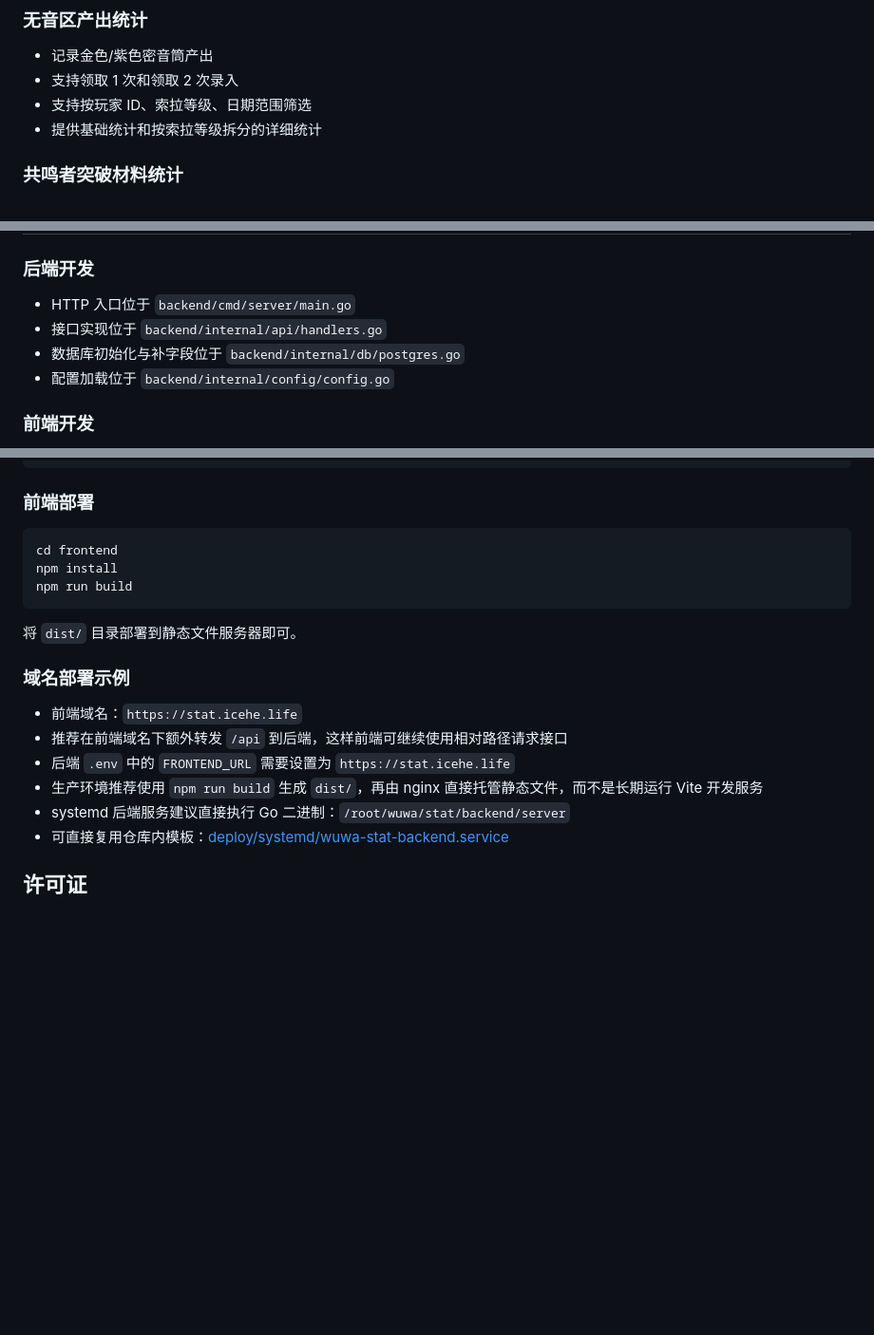
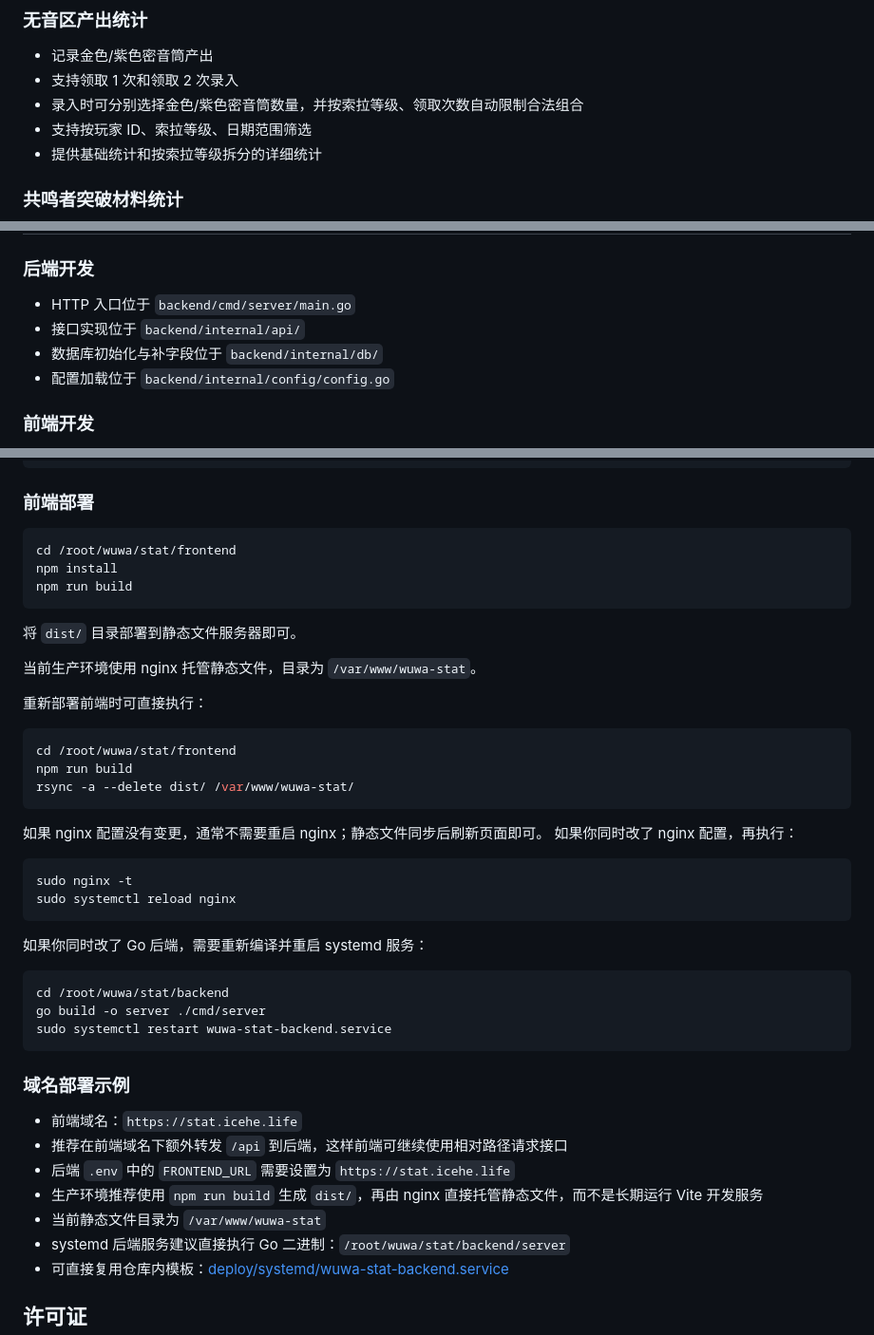
Before and after one commit to IceHe/wuwa-stat, a Markdown page: README.md, 3 parts joined by grey strips. Shown at 95% size. Drawn GitHub-style; blank space fills up the shorter version.

````diff
--- a/README.md
+++ b/README.md
@@ -93,6 +93,7 @@ npm run dev
 
 - 记录金色/紫色密音筒产出
 - 支持领取 1 次和领取 2 次录入
+- 录入时可分别选择金色/紫色密音筒数量，并按索拉等级、领取次数自动限制合法组合
 - 支持按玩家 ID、索拉等级、日期范围筛选
 - 提供基础统计和按索拉等级拆分的详细统计
 
@@ -126,8 +127,8 @@ npm run dev
 ### 后端开发
 
 - HTTP 入口位于 `backend/cmd/server/main.go`
-- 接口实现位于 `backend/internal/api/handlers.go`
-- 数据库初始化与补字段位于 `backend/internal/db/postgres.go`
+- 接口实现位于 `backend/internal/api/`
+- 数据库初始化与补字段位于 `backend/internal/db/`
 - 配置加载位于 `backend/internal/config/config.go`
 
 ### 前端开发
@@ -165,12 +166,38 @@ go build -o server ./cmd/server
 ### 前端部署
 
 ```bash
-cd frontend
+cd /root/wuwa/stat/frontend
 npm install
 npm run build
 ```
 
 将 `dist/` 目录部署到静态文件服务器即可。
+
+当前生产环境使用 nginx 托管静态文件，目录为 `/var/www/wuwa-stat`。
+
+重新部署前端时可直接执行：
+
+```bash
+cd /root/wuwa/stat/frontend
+npm run build
+rsync -a --delete dist/ /var/www/wuwa-stat/
+```
+
+如果 nginx 配置没有变更，通常不需要重启 nginx；静态文件同步后刷新页面即可。
+如果你同时改了 nginx 配置，再执行：
+
+```bash
+sudo nginx -t
+sudo systemctl reload nginx
+```
+
+如果你同时改了 Go 后端，需要重新编译并重启 systemd 服务：
+
+```bash
+cd /root/wuwa/stat/backend
+go build -o server ./cmd/server
+sudo systemctl restart wuwa-stat-backend.service
+```
 
 ### 域名部署示例
 
@@ -178,6 +205,7 @@ npm run build
 - 推荐在前端域名下额外转发 `/api` 到后端，这样前端可继续使用相对路径请求接口
 - 后端 `.env` 中的 `FRONTEND_URL` 需要设置为 `https://stat.icehe.life`
 - 生产环境推荐使用 `npm run build` 生成 `dist/`，再由 nginx 直接托管静态文件，而不是长期运行 Vite 开发服务
+- 当前静态文件目录为 `/var/www/wuwa-stat`
 - systemd 后端服务建议直接执行 Go 二进制：`/root/wuwa/stat/backend/server`
 - 可直接复用仓库内模板：[deploy/systemd/wuwa-stat-backend.service](/root/wuwa/stat/deploy/systemd/wuwa-stat-backend.service)
 
````
Also changed, not shown: STARTUP.md (+32 -0 lines).
